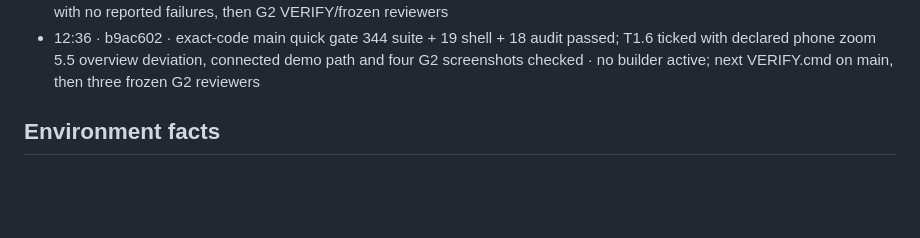
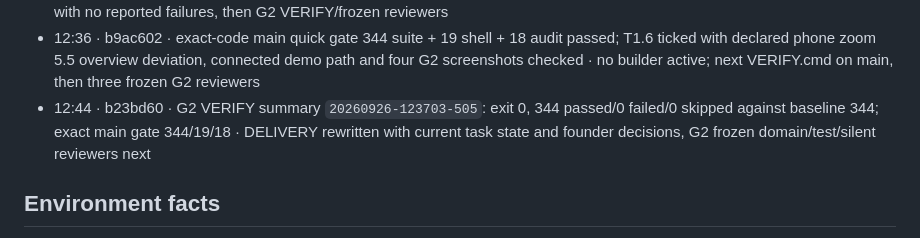
Before and after one commit to Lusangim/Shell_Hacks, a Markdown page: reviews/2026-09-26-gridlock-build/TRACKER.md, the part around the change. Rendered like a GitHub page; blank space fills up the shorter version.

Commit message:
LEAD: checkpoint G2 VERIFY

```diff
--- a/reviews/2026-09-26-gridlock-build/TRACKER.md
+++ b/reviews/2026-09-26-gridlock-build/TRACKER.md
@@ -81,6 +81,7 @@ when G4 passes and rewrites `DELIVERY.md` at every gate. Deadline Sun 11:00 EDT;
 - 12:24 · 66d5a2e · WEB final 343/19/18 lane gate passed; lead reran two P2 cases; fresh independent confirmation closed T16-WEB-SEC-01 with seven focused and local cancellation probes, zero remaining P0–P3 · T1.6 WEB merged with API and WEB-2 search flight; final main quick gate running, G2 VERIFY and reviewers next
 - 12:34 · 509cfd5 · merged main quick gate 343/19/18 passed; one connected search→pair→detail→PDF→CSV demo-path test passed, four 1440/390 light/dark screenshots saved; baseline raised to 344 · final exact-code main quick gate over 60% with no reported failures, then G2 VERIFY/frozen reviewers
 - 12:36 · b9ac602 · exact-code main quick gate 344 suite + 19 shell + 18 audit passed; T1.6 ticked with declared phone zoom 5.5 overview deviation, connected demo path and four G2 screenshots checked · no builder active; next VERIFY.cmd on main, then three frozen G2 reviewers
+- 12:44 · b23bd60 · G2 VERIFY summary `20260926-123703-505`: exit 0, 344 passed/0 failed/0 skipped against baseline 344; exact main gate 344/19/18 · DELIVERY rewritten with current task state and founder decisions, G2 frozen domain/test/silent reviewers next
 
 ## Environment facts
 - Working copy `C:\Users\lucia\dev\gridlock`; git data `C:\Users\lucia\dev\gridlock-git` (the `.git` in the
```
Also changed, not shown: tasks/todo.md (+1 -1 lines).
